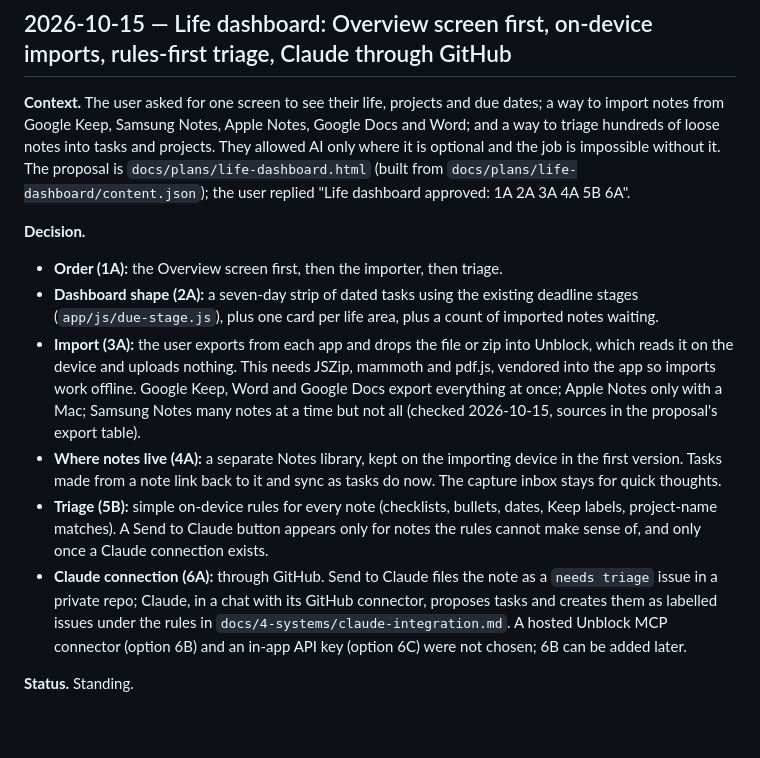
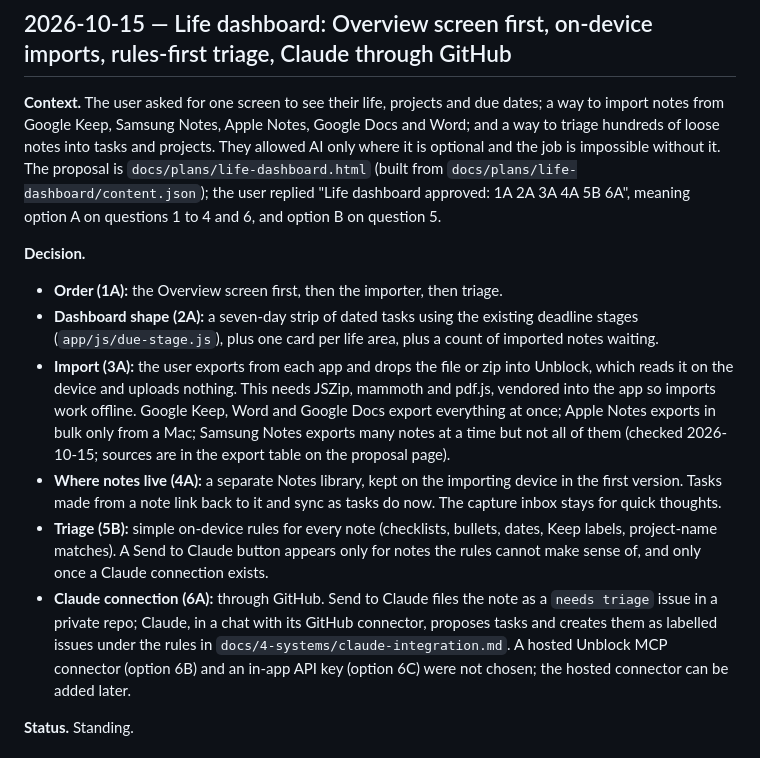
Before and after one commit to Ajw2003/Unblocked, a Markdown page: docs/6-decisions/Decisions.md, the part around the change. Drawn GitHub-style; blank space fills up the shorter version.

Commit message:
docs: clearer wording in the life dashboard decision entry
Committed by AJ's agent

```diff
--- a/docs/6-decisions/Decisions.md
+++ b/docs/6-decisions/Decisions.md
@@ -10,7 +10,7 @@ line to `Superseded` when a later entry replaces it.
 import notes from Google Keep, Samsung Notes, Apple Notes, Google Docs and Word; and a way to triage
 hundreds of loose notes into tasks and projects. They allowed AI only where it is optional and the job
 is impossible without it. The proposal is `docs/plans/life-dashboard.html` (built from
-`docs/plans/life-dashboard/content.json`); the user replied "Life dashboard approved: 1A 2A 3A 4A 5B 6A".
+`docs/plans/life-dashboard/content.json`); the user replied "Life dashboard approved: 1A 2A 3A 4A 5B 6A", meaning option A on questions 1 to 4 and 6, and option B on question 5.
 
 **Decision.**
 - **Order (1A):** the Overview screen first, then the importer, then triage.
@@ -19,8 +19,8 @@ is impossible without it. The proposal is `docs/plans/life-dashboard.html` (buil
 - **Import (3A):** the user exports from each app and drops the file or zip into Unblock, which reads
   it on the device and uploads nothing. This needs JSZip, mammoth and pdf.js, vendored into the app
   so imports work offline. Google Keep, Word and Google Docs export everything at once; Apple Notes
-  only with a Mac; Samsung Notes many notes at a time but not all (checked 2026-10-15, sources in the
-  proposal's export table).
+  exports in bulk only from a Mac; Samsung Notes exports many notes at a time but not all of them
+  (checked 2026-10-15; sources are in the export table on the proposal page).
 - **Where notes live (4A):** a separate Notes library, kept on the importing device in the first
   version. Tasks made from a note link back to it and sync as tasks do now. The capture inbox stays
   for quick thoughts.
@@ -30,7 +30,7 @@ is impossible without it. The proposal is `docs/plans/life-dashboard.html` (buil
 - **Claude connection (6A):** through GitHub. Send to Claude files the note as a `needs triage`
   issue in a private repo; Claude, in a chat with its GitHub connector, proposes tasks and creates
   them as labelled issues under the rules in `docs/4-systems/claude-integration.md`. A hosted Unblock
-  MCP connector (option 6B) and an in-app API key (option 6C) were not chosen; 6B can be added later.
+  MCP connector (option 6B) and an in-app API key (option 6C) were not chosen; the hosted connector can be added later.
 
 **Status.** Standing.
 
```
